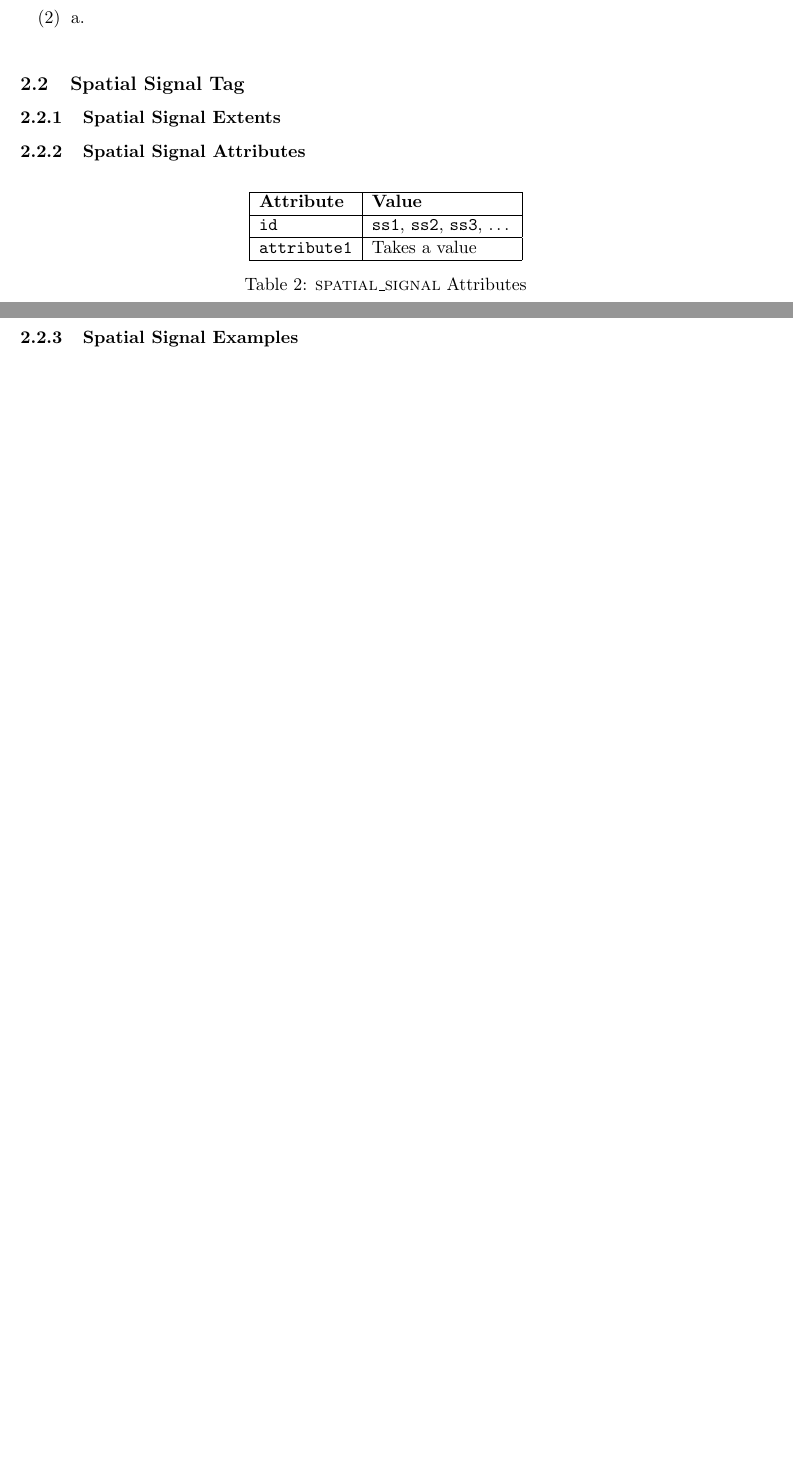
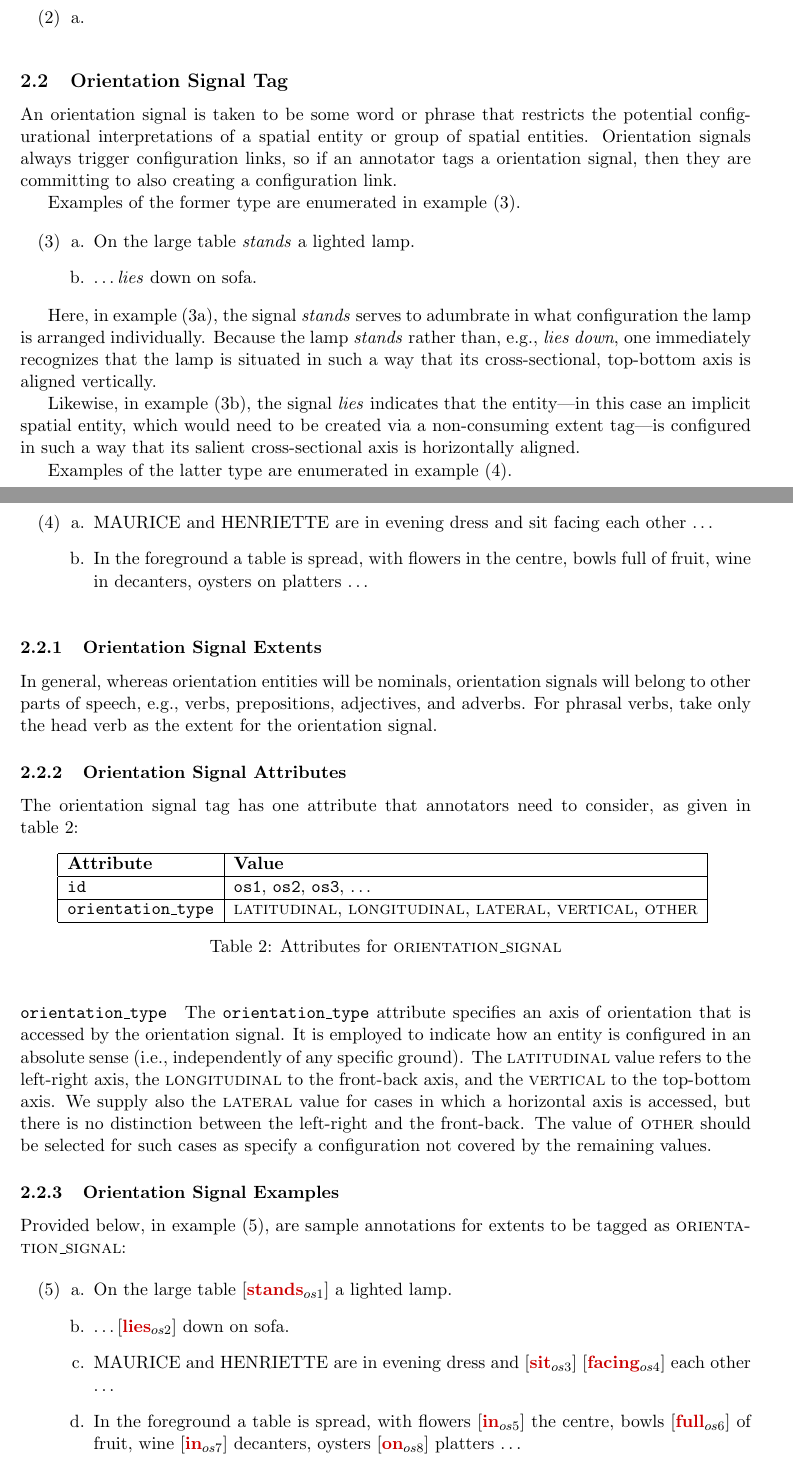
Before and after one commit to ionshards/ocdml, a LaTeX document (OCDML-Guidelines/OCDML-Guidelines.tex): two parts of pages 5 and 6 of 6 before the commit and two parts of pages 5 and 6 of 7 after it, joined at a grey line, cut so that both start at the same text, the shorter picture padded with empty space. Compiled offline with pdfLaTeX.

Commit message:
Updated guidelines with stuff from Cory and added a PDF

```diff
--- a/OCDML-Guidelines/OCDML-Guidelines.tex
+++ b/OCDML-Guidelines/OCDML-Guidelines.tex
@@ -216,40 +216,89 @@ This attribute is intended to identify the salient cross-sectional axis for 3-di
 
 % subsection spatial_entity (end)
 
-\subsection{Spatial Signal Tag} % (fold)
-\label{sub:spatial_signal_tag}
-% Introduce the spatial signal tag here.
-% subsection spatial_signal_tag (end)
+\subsection{Orientation Signal Tag} % (fold)
+\label{sub:orientation_signal_tag}
 
-\subsubsection{Spatial Signal Extents} % (fold)
-\label{ssub:spatial_signal_extents}
-% Explain what kinds of lexical items should be captured with the spatial signal tag here.
-% subsubsection spatial_signal_extents (end)
+An orientation signal is taken to be some word or phrase that restricts the potential configurational interpretations of a spatial entity or group of spatial entities. Orientation signals always trigger configuration links, so if an annotator tags a orientation signal, then they are committing to also creating a configuration link.
 
-\subsubsection{Spatial Signal Attributes} % (fold)
-\label{ssub:spatial_signal_attributes}
+% @Cory - We would want every orientation signal to trigger a config link, no?
+
+Examples of the former type are enumerated in \cref{ex:non_trigger_examples}.
+
+\eenumsentence{
+    \item On the large table \emph{stands} a lighted lamp.
+    \label{ex:lamp_stands}
+    \item \ldots \emph{lies} down on sofa.
+    \label{ex:lies_sofa}
+}\label{ex:non_trigger_examples}
+
+Here, in \cref{ex:lamp_stands}, the signal \emph{stands} serves to adumbrate in what configuration the lamp is arranged individually. Because the lamp \emph{stands} rather than, e.g., \emph{lies down}, one immediately recognizes that the lamp is situated in such a way that its cross-sectional, top-bottom axis is aligned vertically.
+
+Likewise, in \cref{ex:lies_sofa}, the signal \emph{lies} indicates that the entity---in this case an implicit spatial entity, which would need to be created via a non-consuming extent tag---is configured in such a way that its salient cross-sectional axis is horizontally aligned.
+
+Examples of the latter type are enumerated in \cref{ex:trigger_examples}.
+
+\eenumsentence{
+	\item MAURICE and HENRIETTE are in evening dress and sit facing each other \ldots
+	\label{ex:sit_facing}
+	\item In the foreground a table is spread, with flowers in the centre, bowls full of fruit, wine in decanters, oysters on platters \ldots
+	\label{ex:foreground_table}
+}\label{ex:trigger_examples}
+
+%In the foreground a table is spread, with flowers [in] the [centre], bowls [full] of fruit, wine [in] decanters, oysters [on] platters ...; I am not sure about the annotation of "in the centre" above, "full of," or "on" above. I am going to leave this explanation blank for the moment.
+
+\subsubsection{Orientation Signal Extents} % (fold)
+\label{ssub:orientation_signal_extents}
+% Explain what kinds of lexical items should be captured with the orientation signal tag here.
+In general, whereas orientation entities will be nominals, orientation signals will belong to other parts of speech, e.g., verbs, prepositions, adjectives, and adverbs. For phrasal verbs, take only the head verb as the extent for the orientation signal.
+
+% subsubsection orientation_signal_extents (end)
+
+\subsubsection{Orientation Signal Attributes} % (fold)
+\label{ssub:orientation_signal_attributes}
+
+The orientation signal tag has one attribute that annotators need to consider, as given in \cref{tab:orientation_signal}:
 
 \begin{table}[h]
-\begin{center}
-\begin{tabular}{|l|l|}
-    \hline \textbf{Attribute}   & \textbf{Value}\\
-    \hline \texttt{id}          & \texttt{ss1}, \texttt{ss2}, \texttt{ss3}, \ldots\\
-    \hline \texttt{attribute1}  & Takes a value\\
-    \hline
-\end{tabular}
-\caption{\textsc{spatial\_signal} Attributes}
-\label{tab:spatial_signal}
-\end{center}
+\centering
+\begin{attributes}
+    \hline \texttt{id}                  & \texttt{os1}, \texttt{os2},
+                                          \texttt{os3}, \ldots\\
+    \hline \texttt{orientation\_type}   & \textsc{latitudinal}, \textsc{longitudinal}, \textsc{lateral}, \textsc{vertical}, \textsc{other}\\
+\end{attributes}
+\caption{Attributes for \textsc{orientation\_signal}}
+\label{tab:orientation_signal}
 \end{table}
+
+\paragraph{\texttt{orientation\_type}} % (fold)
+\label{par:orientation_type}
+The \texttt{orientation\_type} attribute specifies an axis of orientation that is accessed by the orientation signal. It is employed to indicate how an entity is configured in an absolute sense (i.e., independently of any specific ground). The \textsc{latitudinal} value refers to the left-right axis, the \textsc{longitudinal} to the front-back axis, and the \textsc{vertical} to the top-bottom axis. We supply also the \textsc{lateral} value for cases in which a horizontal axis is accessed, but there is no distinction between the left-right and the front-back. The value of \textsc{other} should be selected for such cases as specify a configuration not covered by the remaining values.
 
 % Go through each attribute, in depth, here.
 
 % subsubsection other_tag_attributes (end)
 
-\subsubsection{Spatial Signal Examples} % (fold)
-\label{ssub:spatial_signal_examples}
+\subsubsection{Orientation Signal Examples} % (fold)
+\label{ssub:orientation_signal_examples}
 
-% subsubsection spatial_signal_examples (end)
+Provided below, in \cref{ex:orientation_signals}, are sample annotations for extents to be tagged as \textsc{orientation\_signal}:
+
+\eenumsentence{
+    \item On the large table \signal{stands}{1} a lighted lamp.
+    \label{ex:annot_stands}
+    \item \ldots \signal{lies}{2} down on sofa.
+    \label{ex:annot_lies}
+    \item MAURICE and HENRIETTE are in evening dress and \signal{sit}{3} \signal{facing}{4} each other \ldots
+	\label{ex:annot_sit_facing}
+	\item In the foreground a table is spread, with flowers \signal{in}{5} the centre, bowls \signal{full}{6} of fruit, wine \signal{in}{7} decanters, oysters \signal{on}{8} platters \ldots
+	\label{ex:annot_table}
+}\label{ex:orientation_signals}
+
+% We need to talk about how we are not actually capturing containment relations. E.g, for \emph{fruit in the bowl} and \emph{wine in decanters}, the $contains{container,containee}$ is a topological relation, distinct from the orientation relations we are capturing with configuration links, though there may be some conflation of the two. ISO-Space classifies \textsc{spatial\_signal} tags as topological, orientational, or both, but since OCDML is focused strictly on orientation, the cases where conflation does occur are going to be difficult.
+
+% subsubsection orientation_signal_examples (end)
+
+% subsection orientation_signal_tag (end)
 
 % section extent_tags (end)
 
```
Also changed, not shown: OCDML-Guidelines/OCDML-Guidelines.pdf (added).
